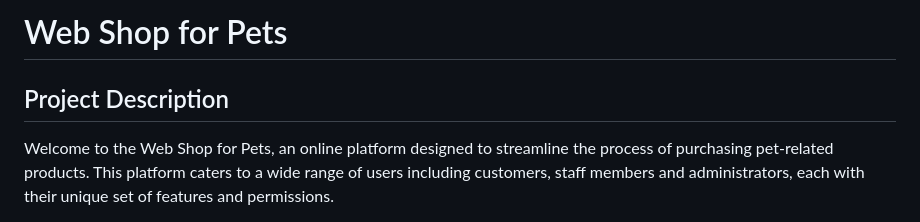
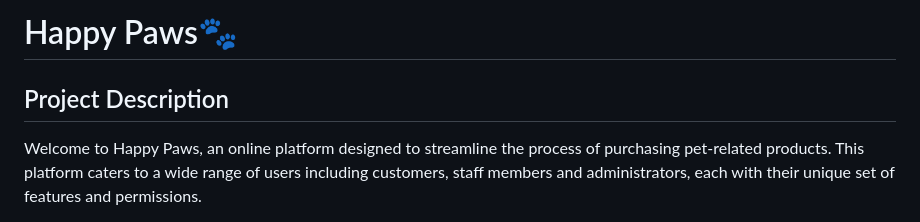
Before and after one commit to deabocina/happy-paws, a Markdown page: README.md, the part around the change printed below. Drawn GitHub-style.

```diff
--- a/README.md
+++ b/README.md
@@ -1,4 +1,4 @@
-# Web Shop for Pets
+# Happy Paws🐾
 ## Project Description
-Welcome to the Web Shop for Pets, an online platform designed to streamline the process of purchasing pet-related products. This platform caters to a wide range of users including customers, staff members and administrators, each with their unique set of features and permissions.
+Welcome to Happy Paws, an online platform designed to streamline the process of purchasing pet-related products. This platform caters to a wide range of users including customers, staff members and administrators, each with their unique set of features and permissions.
 
```
Also changed, not shown: other parts of README.md (+10 -13 lines).
